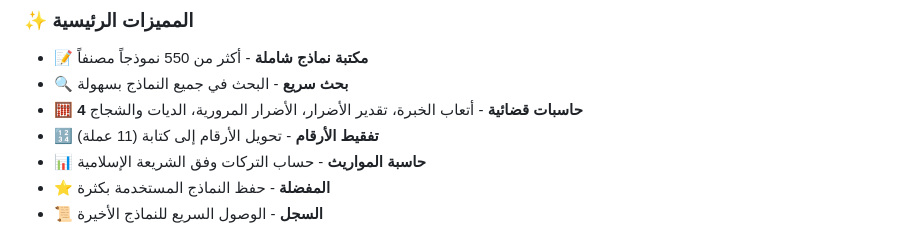
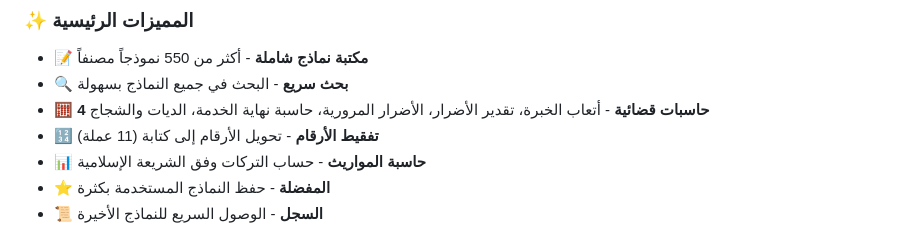
Before and after one commit to abosalehg-ui/court-templates-sa, a Markdown page: README.md, the part around the change. Rendered like a GitHub page.

```diff
--- a/README.md
+++ b/README.md
@@ -21,7 +21,7 @@
 
 - 📝 **مكتبة نماذج شاملة** - أكثر من 550 نموذجاً مصنفاً
 - 🔍 **بحث سريع** - البحث في جميع النماذج بسهولة
-- 🧮 **4 حاسبات قضائية** - أتعاب الخبرة، تقدير الأضرار، الأضرار المرورية، الديات والشجاج
+- 🧮 **4 حاسبات قضائية** - أتعاب الخبرة، تقدير الأضرار، الأضرار المرورية، حاسبة نهاية الخدمة، الديات والشجاج
 - 🔢 **تفقيط الأرقام** - تحويل الأرقام إلى كتابة (11 عملة)
 - 📊 **حاسبة المواريث** - حساب التركات وفق الشريعة الإسلامية
 - ⭐ **المفضلة** - حفظ النماذج المستخدمة بكثرة
```
